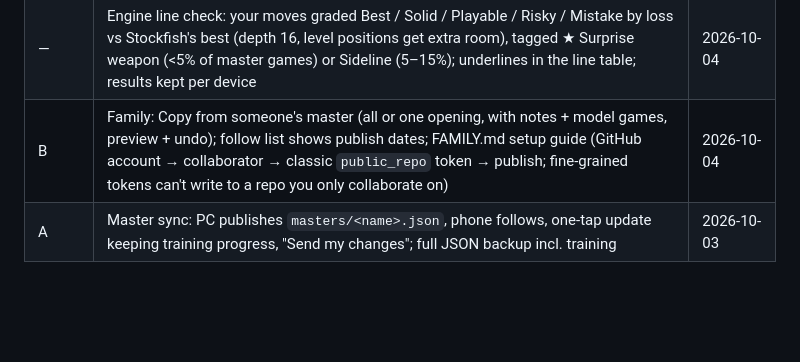
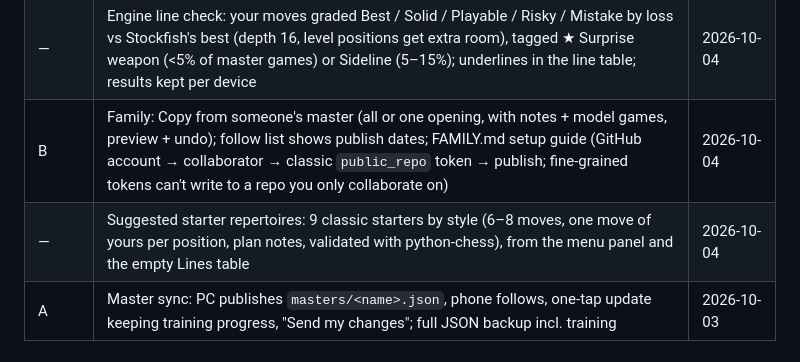
Before and after one commit to tobiashk-git/chess-repertoire, a Markdown page: PLAN.md, the part around the change. Drawn GitHub-style; blank space fills up the shorter version.

```diff
--- a/PLAN.md
+++ b/PLAN.md
@@ -24,6 +24,7 @@ Working style: phased, smallest useful scope per phase, playtest on the phone be
 | — | Model games: ★ flag master games or pasted PGN games as a line's inspiration (+ why-note); ★ Models study tab, stars on line-table columns, listed at the end of a training line; published with the master | 2026-10-04 |
 | — | Engine line check: your moves graded Best / Solid / Playable / Risky / Mistake by loss vs Stockfish's best (depth 16, level positions get extra room), tagged ★ Surprise weapon (<5% of master games) or Sideline (5–15%); underlines in the line table; results kept per device | 2026-10-04 |
 | B | Family: Copy from someone's master (all or one opening, with notes + model games, preview + undo); follow list shows publish dates; FAMILY.md setup guide (GitHub account → collaborator → classic `public_repo` token → publish; fine-grained tokens can't write to a repo you only collaborate on) | 2026-10-04 |
+| — | Suggested starter repertoires: 9 classic starters by style (6–8 moves, one move of yours per position, plan notes, validated with python-chess), from the menu panel and the empty Lines table | 2026-10-04 |
 | A | Master sync: PC publishes `masters/<name>.json`, phone follows, one-tap update keeping training progress, "Send my changes"; full JSON backup incl. training | 2026-10-03 |
 
 ## Now
```
Also changed, not shown: FAMILY.md (+8 -4 lines).
